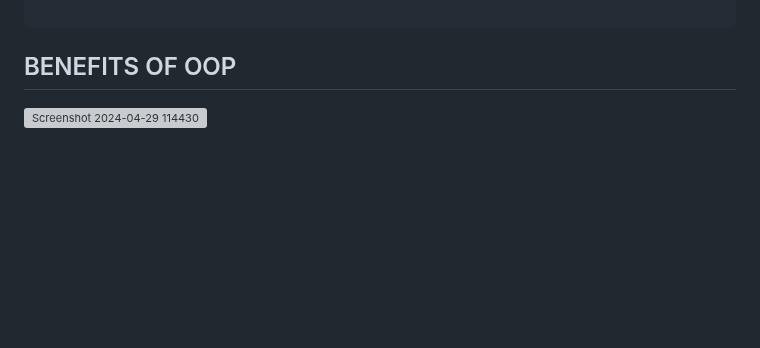
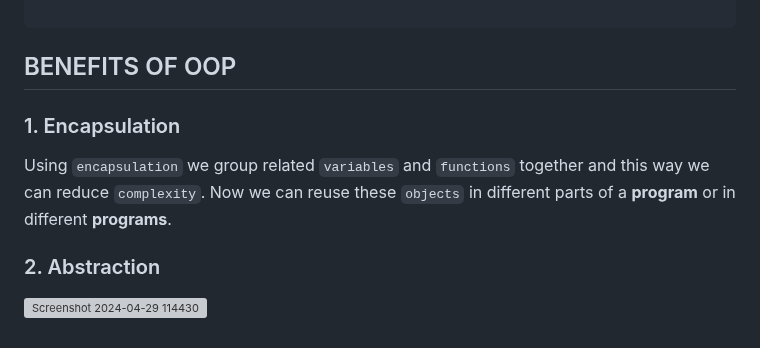
Before and after one commit to elyse502/Practices, a Markdown page: javaScript/Object-oriented_Programming/README.md, the part around the change. Drawn GitHub-style; blank space fills up the shorter version; grey boxes are pictures that could not be loaded.

````diff
--- a/javaScript/Object-oriented_Programming/README.md
+++ b/javaScript/Object-oriented_Programming/README.md
@@ -114,5 +114,9 @@ element.render();
 ```
 
 ## BENEFITS OF OOP
+### 1. Encapsulation
+Using `encapsulation` we group related `variables` and `functions` together and this way we can reduce `complexity`. Now we can reuse these `objects` in different parts of a **program** or in different **programs**.
+
+### 2. Abstraction
 
 ![Screenshot 2024-04-29 114430](https://github.com/elyse502/Practices/assets/125453474/bcc72d8f-17b6-42a1-b6f2-e0bcbe42f2af)
````
